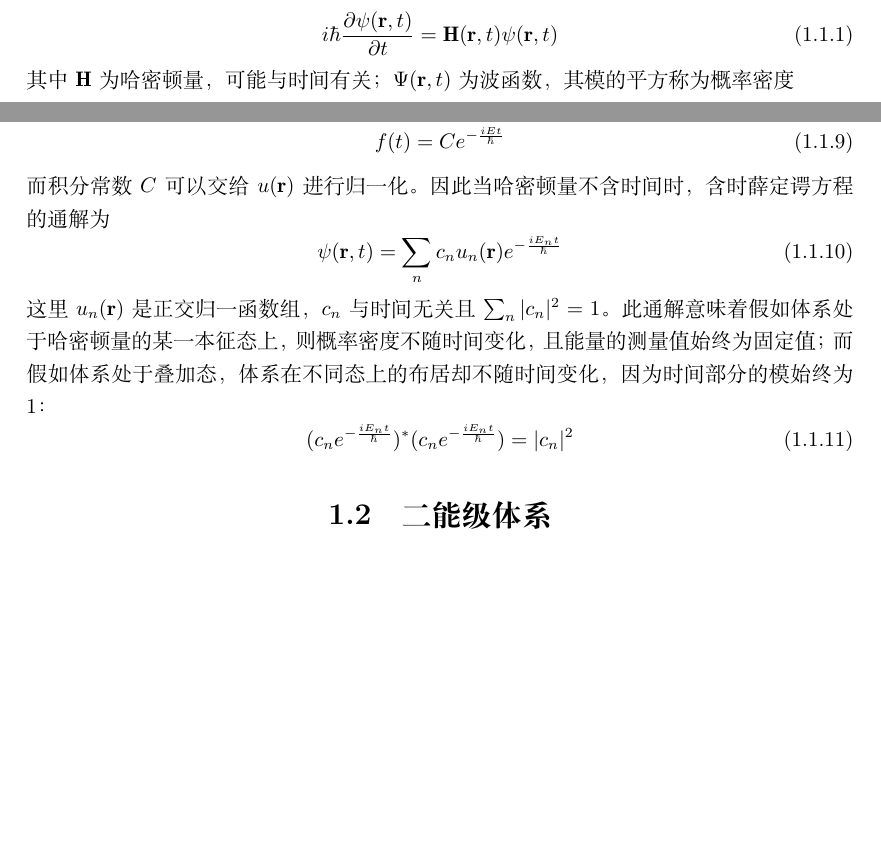
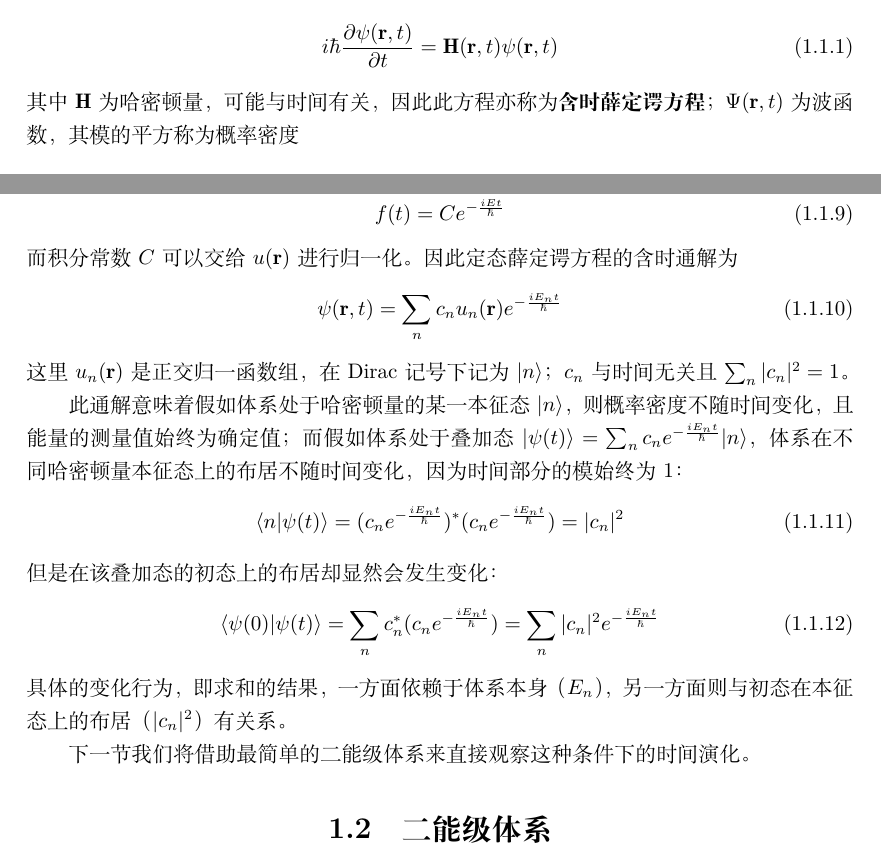
Before and after one commit to liangye-whi/QuantumDynamics, a LaTeX book (QuantumDynamics.tex, which reads src/chapter1.tex): two parts of pages 4 and 5 of 8, joined at a grey line, cut so that both start at the same text, the shorter picture padded with empty space. Compiled offline with XeLaTeX.

Commit message:
Add more to 1.1.

```diff
--- a/src/chapter1.tex
+++ b/src/chapter1.tex
@@ -12,7 +12,7 @@
 \begin{equation}\label{eqn:tdsefull}
 i\hbar \dfrac{\pd \psi(\br,t)}{\pd t}=\bH(\br,t) \psi(\br,t)
 \end{equation}
-其中$ \bH $为哈密顿量，可能与时间有关；$ \Psi(\br,t) $为波函数，其模的平方称为概率密度
+其中$ \bH $为哈密顿量，可能与时间有关，因此此方程亦称为\textbf{含时薛定谔方程}；$ \Psi(\br,t) $为波函数，其模的平方称为概率密度
 \begin{equation}\label{key}
 P(\br,t)=\psi^*(\br,t)\psi(\br,t)=|\psi(\br,t)|^2
 \end{equation}
@@ -41,18 +41,27 @@ i\hbar \dfrac{\pd \psi(\br,t)}{\pd t}=\bH(\br) \psi(\br,t)
 \bH(\br) u(\br)=E u(\br)\label{eqn:TISE}\\
 i\hbar \dfrac{\pd f(t)}{\pd t}=Ef(t)\label{eqn:timepart}
 \end{gather}
-前者即为定态薛定谔方程，解之可以得到一组哈密顿量的本征态$ u_n(\br) $以及对应的能量本征值$ E_n $；后者可以直接解出
+前者即为\textbf{定态薛定谔方程}，解之可以得到一组哈密顿量的本征态$ u_n(\br) $以及对应的能量本征值$ E_n $；后者可以直接解出
 \begin{equation}\label{key}
 f(t)=Ce^{-\frac{iEt}{\hbar}}
 \end{equation}
-而积分常数$ C $可以交给$ u(\br) $进行归一化。因此当哈密顿量不含时间时，含时薛定谔方程的通解为
+而积分常数$ C $可以交给$ u(\br) $进行归一化。因此定态薛定谔方程的含时通解为
 \begin{equation}\label{key}
 \psi(\br,t)=\sum_nc_nu_n(\br)e^{-\frac{iE_nt}{\hbar}}
 \end{equation}
-这里$ u_n(\br) $是正交归一函数组，$ c_n $与时间无关且$ \sum_n |c_n|^2=1 $。此通解意味着假如体系处于哈密顿量的某一本征态上，则概率密度不随时间变化，且能量的测量值始终为固定值；而假如体系处于叠加态，体系在不同态上的布居却不随时间变化，因为时间部分的模始终为1：
+这里$ u_n(\br) $是正交归一函数组，在Dirac记号下记为$ |n\ra $；$ c_n $与时间无关且$ \sum_n |c_n|^2=1 $。
+
+此通解意味着假如体系处于哈密顿量的某一本征态$ |n\ra $，则概率密度不随时间变化，且能量的测量值始终为确定值；而假如体系处于叠加态$ |\psi(t)\ra=\sum_nc_ne^{-\frac{iE_nt}{\hbar}}|n\ra $，体系在不同哈密顿量本征态上的布居不随时间变化，因为时间部分的模始终为1：
 \begin{equation}\label{key}
-(c_ne^{-\frac{iE_nt}{\hbar}})^*(c_ne^{-\frac{iE_nt}{\hbar}})=|c_n|^2
+\la n|\psi(t)\ra=(c_ne^{-\frac{iE_nt}{\hbar}})^*(c_ne^{-\frac{iE_nt}{\hbar}})=|c_n|^2
 \end{equation}
+但是在该叠加态的初态上的布居却显然会发生变化：
+\begin{equation}\label{key}
+\la\psi(0)|\psi(t)\ra=\sum_nc_n^*(c_ne^{-\frac{iE_nt}{\hbar}})=\sum_n|c_n|^2e^{-\frac{iE_nt}{\hbar}}
+\end{equation}
+具体的变化行为，即求和的结果，一方面依赖于体系本身（$ E_n $），另一方面则与初态在本征态上的布居（$ |c_n|^2 $）有关系。
+
+下一节我们将借助最简单的二能级体系来直接观察这种条件下的时间演化。
 
 \section{二能级体系}
 \begin{framed}
```
Also changed, not shown: QuantumDynamics.pdf, src/chapter1.tex (4 more changed lines).
